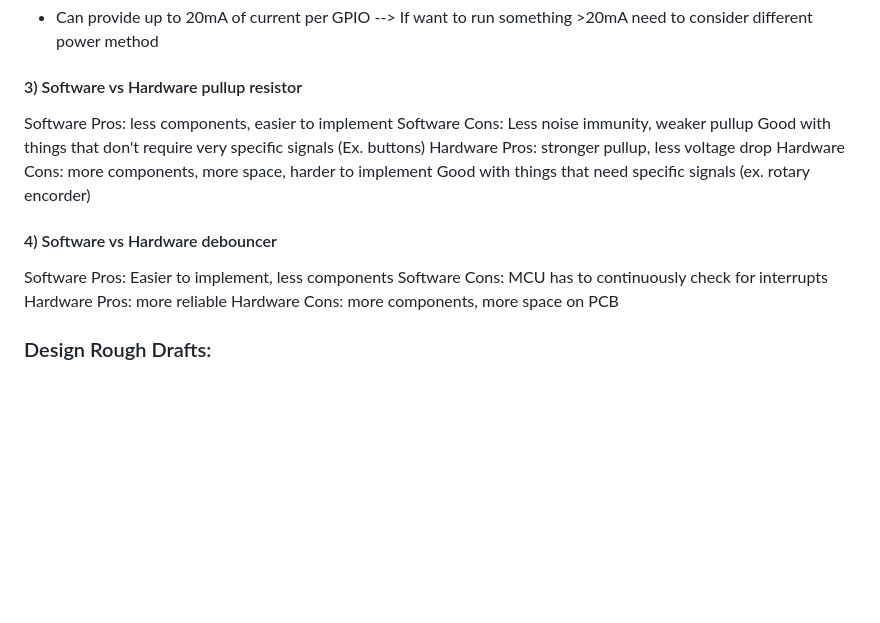
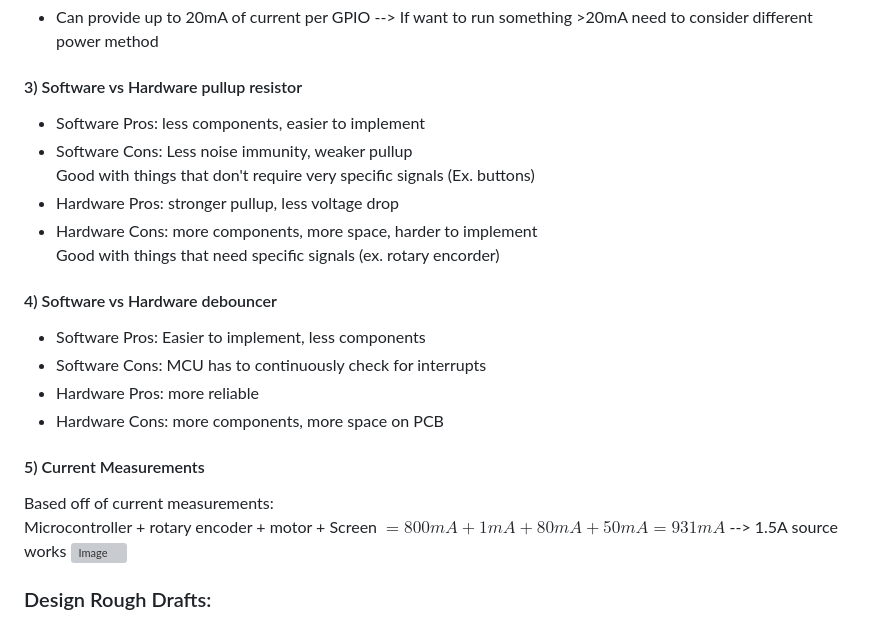
Before and after one commit to Kgo222/ClassroomClarity, a Markdown page: notebooks/kaitlin/README.md, the part around the change. Drawn GitHub-style; blank space fills up the shorter version; grey boxes are pictures that could not be loaded.

Commit message:
Update K notebook

```diff
--- a/notebooks/kaitlin/README.md
+++ b/notebooks/kaitlin/README.md
@@ -28,17 +28,22 @@ Features we want to include in the app design:
 #### 2) ESP 32
 - Can provide up to 20mA of current per GPIO --> If want to run something >20mA need to consider different power method
 #### 3) Software vs Hardware pullup resistor
-Software Pros: less components, easier to implement
-Software Cons: Less noise immunity, weaker pullup
+- Software Pros: less components, easier to implement
+- Software Cons: Less noise immunity, weaker pullup
 Good with things that don't require very specific signals (Ex. buttons)
-Hardware Pros: stronger pullup, less voltage drop
-Hardware Cons: more components, more space, harder to implement
+- Hardware Pros: stronger pullup, less voltage drop
+- Hardware Cons: more components, more space, harder to implement
 Good with things that need specific signals (ex. rotary encorder)
 #### 4) Software vs Hardware debouncer
-Software Pros: Easier to implement, less components
-Software Cons: MCU has to continuously check for interrupts
-Hardware Pros: more reliable
-Hardware Cons: more components, more space on PCB
+- Software Pros: Easier to implement, less components
+- Software Cons: MCU has to continuously check for interrupts
+- Hardware Pros: more reliable
+- Hardware Cons: more components, more space on PCB
+#### 5) Current Measurements
+Based off of current measurements:
+Microcontroller + rotary encoder + motor + Screen $= 800mA + 1mA + 80mA + 50mA = 931 mA$ --> 1.5A source works
+![Image](https://github.com/Kgo222/ClassroomClarity/blob/main/notebooks/kaitlin/current%20measures.png)
+
 ### Design Rough Drafts:
 *Note: GPIO numbers don't correlate to the actual ESP 32 connections, they are just used for differentiation between connections
 #### Rotary Encoder
```
